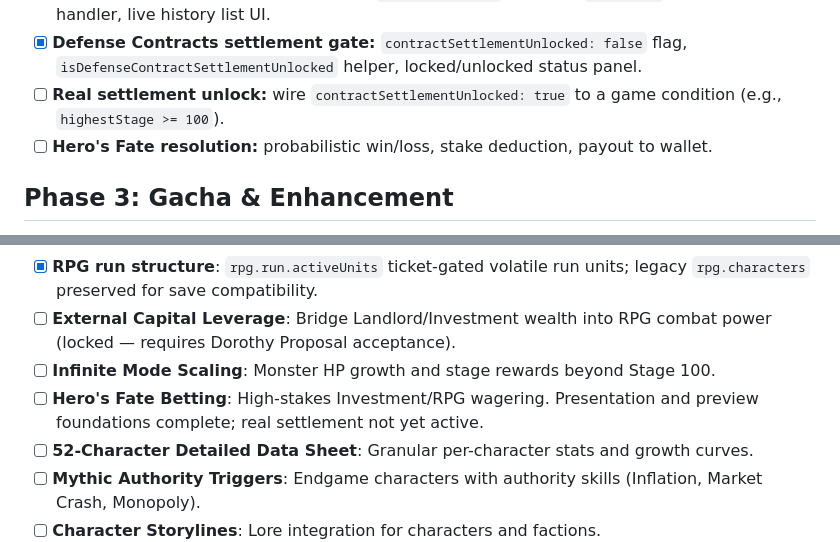
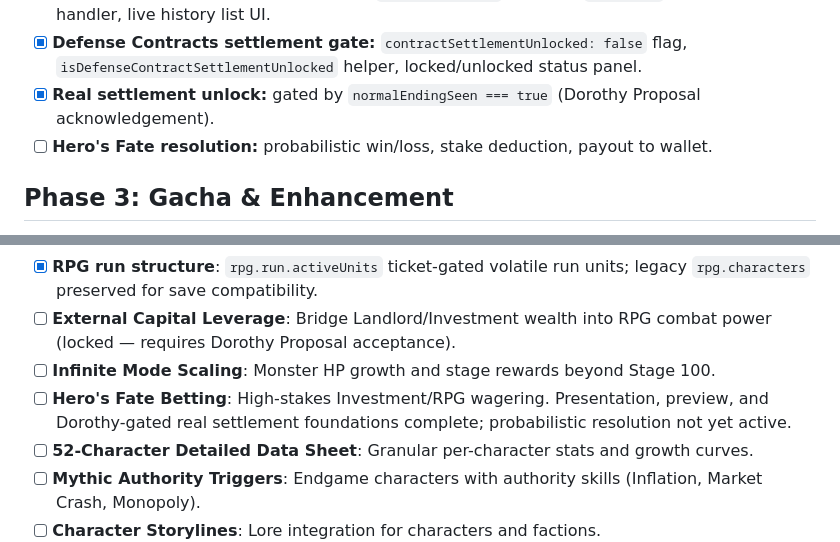
Before and after one commit to MinHyeok-lee1/money-game, a Markdown page: TODO.md, 2 parts joined by grey strips. Rendered like a GitHub page.

```diff
--- a/TODO.md
+++ b/TODO.md
@@ -34,7 +34,7 @@
 - [x] **Defense Contracts settlement preview:** `getDefenseContractSimulatedOutcome` deterministic helper — Success Chance, Outcome, Gain/Loss, Confidence, Signal Analysis (no mutation).
 - [x] **Defense Contracts preview history:** `contractHistory` (max 10, `"preview"` status only), save handler, live history list UI.
 - [x] **Defense Contracts settlement gate:** `contractSettlementUnlocked: false` flag, `isDefenseContractSettlementUnlocked` helper, locked/unlocked status panel.
-- [ ] **Real settlement unlock:** wire `contractSettlementUnlocked: true` to a game condition (e.g., `highestStage >= 100`).
+- [x] **Real settlement unlock:** gated by `normalEndingSeen === true` (Dorothy Proposal acknowledgement).
 - [ ] **Hero's Fate resolution:** probabilistic win/loss, stake deduction, payout to wallet.
 
 ## Phase 3: Gacha & Enhancement
@@ -53,7 +53,7 @@
 - [x] **RPG run structure**: `rpg.run.activeUnits` ticket-gated volatile run units; legacy `rpg.characters` preserved for save compatibility.
 - [ ] **External Capital Leverage**: Bridge Landlord/Investment wealth into RPG combat power (locked — requires Dorothy Proposal acceptance).
 - [ ] **Infinite Mode Scaling**: Monster HP growth and stage rewards beyond Stage 100.
-- [ ] **Hero's Fate Betting**: High-stakes Investment/RPG wagering. Presentation and preview foundations complete; real settlement not yet active.
+- [ ] **Hero's Fate Betting**: High-stakes Investment/RPG wagering. Presentation, preview, and Dorothy-gated real settlement foundations complete; probabilistic resolution not yet active.
 - [ ] **52-Character Detailed Data Sheet**: Granular per-character stats and growth curves.
 - [ ] **Mythic Authority Triggers**: Endgame characters with authority skills (Inflation, Market Crash, Monopoly).
 - [ ] **Character Storylines**: Lore integration for characters and factions.
```
Also changed, not shown: README.md (+4 -5 lines).
